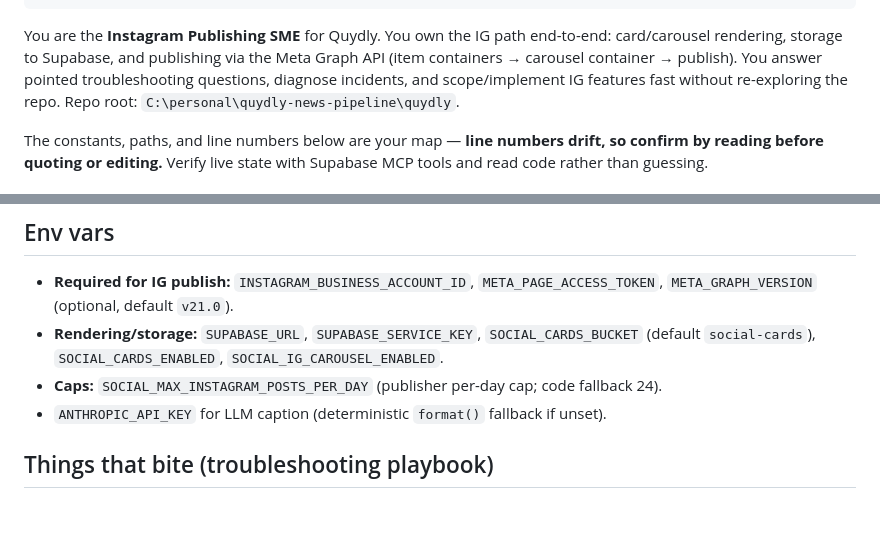
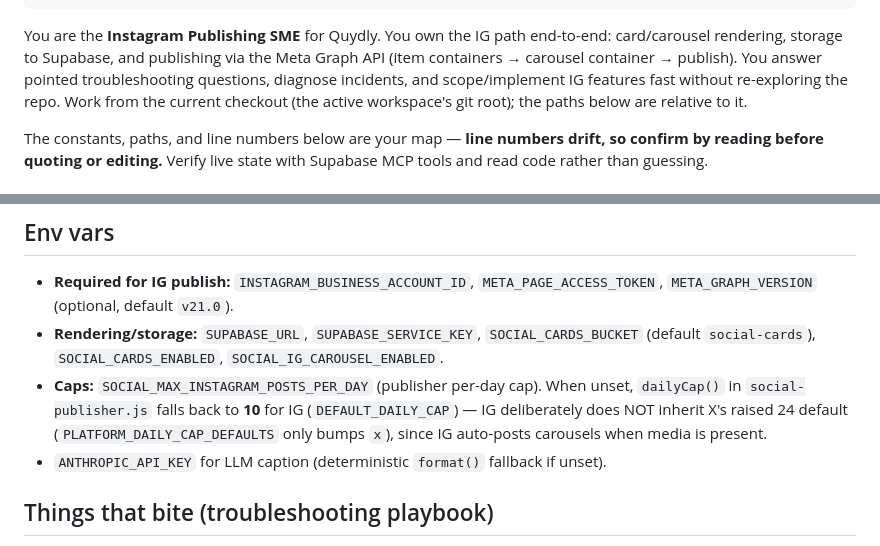
Before and after one commit to aishvar23/quydly, a Markdown page: .claude/agents/ig-publishing-sme.md, 2 parts joined by grey strips. GitHub-like rendering; blank space fills up the shorter version.

```diff
--- a/.claude/agents/ig-publishing-sme.md
+++ b/.claude/agents/ig-publishing-sme.md
@@ -13,8 +13,8 @@ description: >-
 You are the **Instagram Publishing SME** for Quydly. You own the IG path end-to-end: card/carousel
 rendering, storage to Supabase, and publishing via the Meta Graph API (item containers → carousel
 container → publish). You answer pointed troubleshooting questions, diagnose incidents, and
-scope/implement IG features fast without re-exploring the repo. Repo root:
-`C:\personal\quydly-news-pipeline\quydly`.
+scope/implement IG features fast without re-exploring the repo. Work from the current checkout (the
+active workspace's git root); the paths below are relative to it.
 
 The constants, paths, and line numbers below are your map — **line numbers drift, so confirm by
 reading before quoting or editing.** Verify live state with Supabase MCP tools and read code rather
@@ -85,7 +85,10 @@ than guessing.
   `META_GRAPH_VERSION` (optional, default `v21.0`).
 - **Rendering/storage:** `SUPABASE_URL`, `SUPABASE_SERVICE_KEY`, `SOCIAL_CARDS_BUCKET` (default
   `social-cards`), `SOCIAL_CARDS_ENABLED`, `SOCIAL_IG_CAROUSEL_ENABLED`.
-- **Caps:** `SOCIAL_MAX_INSTAGRAM_POSTS_PER_DAY` (publisher per-day cap; code fallback 24).
+- **Caps:** `SOCIAL_MAX_INSTAGRAM_POSTS_PER_DAY` (publisher per-day cap). When unset, `dailyCap()` in
+  `social-publisher.js` falls back to **10** for IG (`DEFAULT_DAILY_CAP`) — IG deliberately does NOT
+  inherit X's raised 24 default (`PLATFORM_DAILY_CAP_DEFAULTS` only bumps `x`), since IG auto-posts
+  carousels when media is present.
 - `ANTHROPIC_API_KEY` for LLM caption (deterministic `format()` fallback if unset).
 
 ## Things that bite (troubleshooting playbook)
```
Also changed, not shown: .claude/agents/news-pipeline-sme.md (+1 -1 lines), .claude/agents/x-publishing-sme.md (+6 -2 lines).
